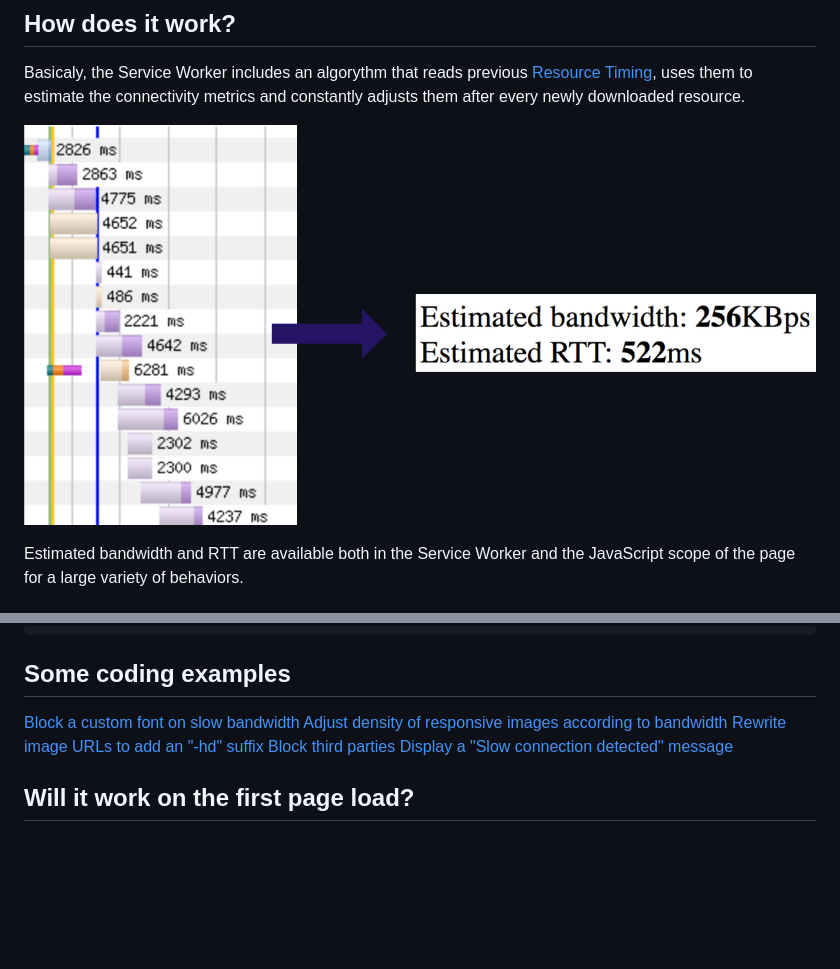
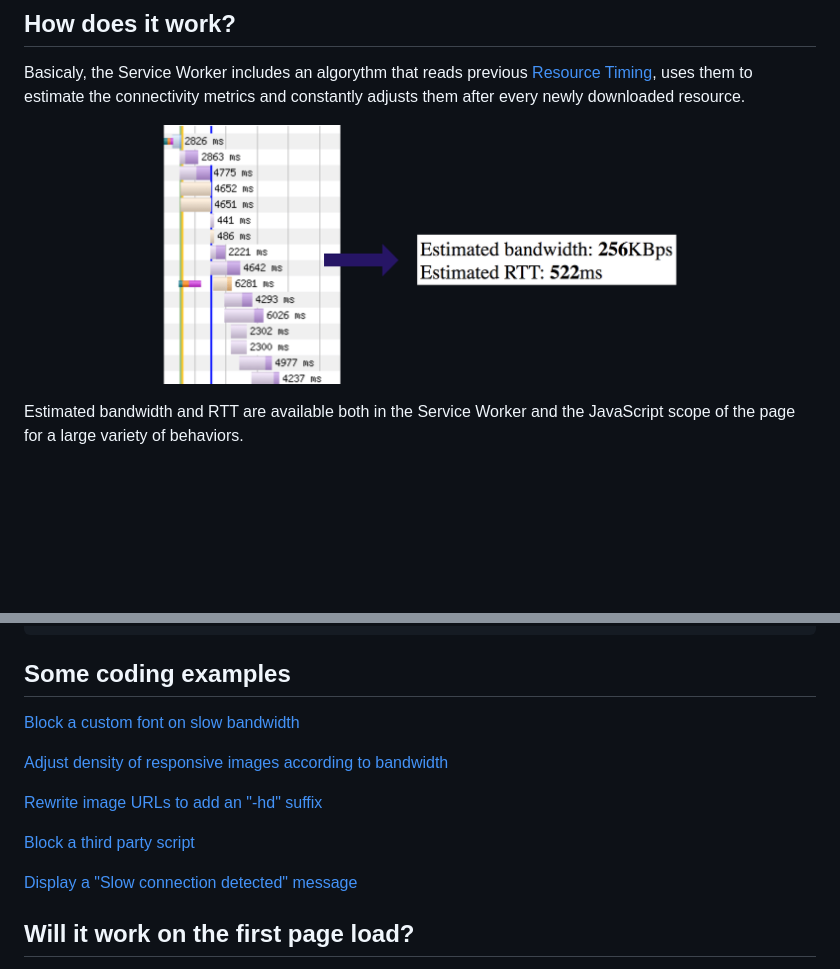
Before and after one commit to fasterize/HowSlow, a Markdown page: README.md, 2 parts joined by grey strips. Rendered like a GitHub page; pictures changed too: docs/howslow-waterfall-to-stats.png; blank space fills up the shorter version.

```diff
--- a/README.md
+++ b/README.md
@@ -112,9 +112,13 @@ function urlBlockingHook(url) {
 ## Some coding examples
 
 [Block a custom font on slow bandwidth](./examples/block-fonts/sw.js)
+
 [Adjust density of responsive images according to bandwidth](./examples/adjust-image-density/page.html)
-[Rewrite image URLs to add an "-hd" suffix](./examples/change-image-urls/sw.js)
-[Block third parties](./examples/block-third-parties)
+
+[Rewrite image URLs to add an "-hd" suffix](./examples/change-images-urls/sw.js)
+
+[Block a third party script](./examples/block-third-parties/sw.js)
+
 [Display a "Slow connection detected" message](./examples/show-connectivity-message/page.html)
 
 
```
